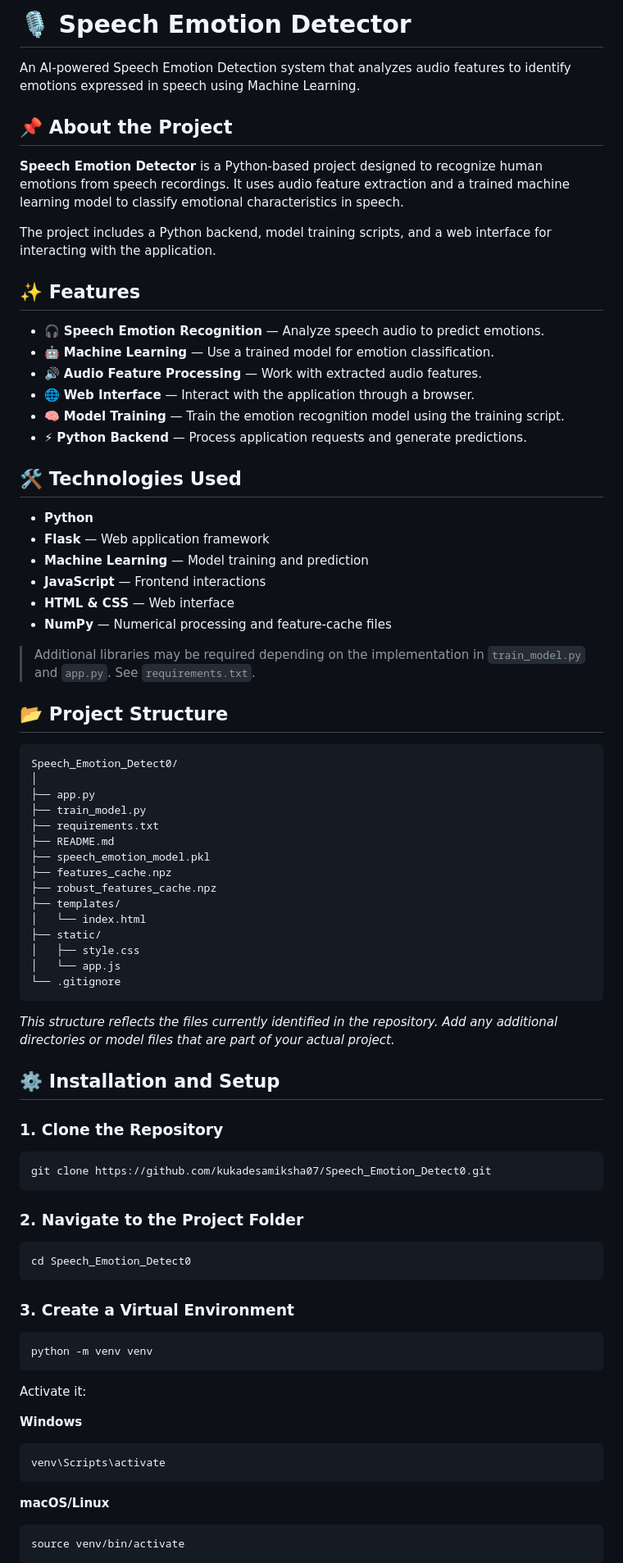
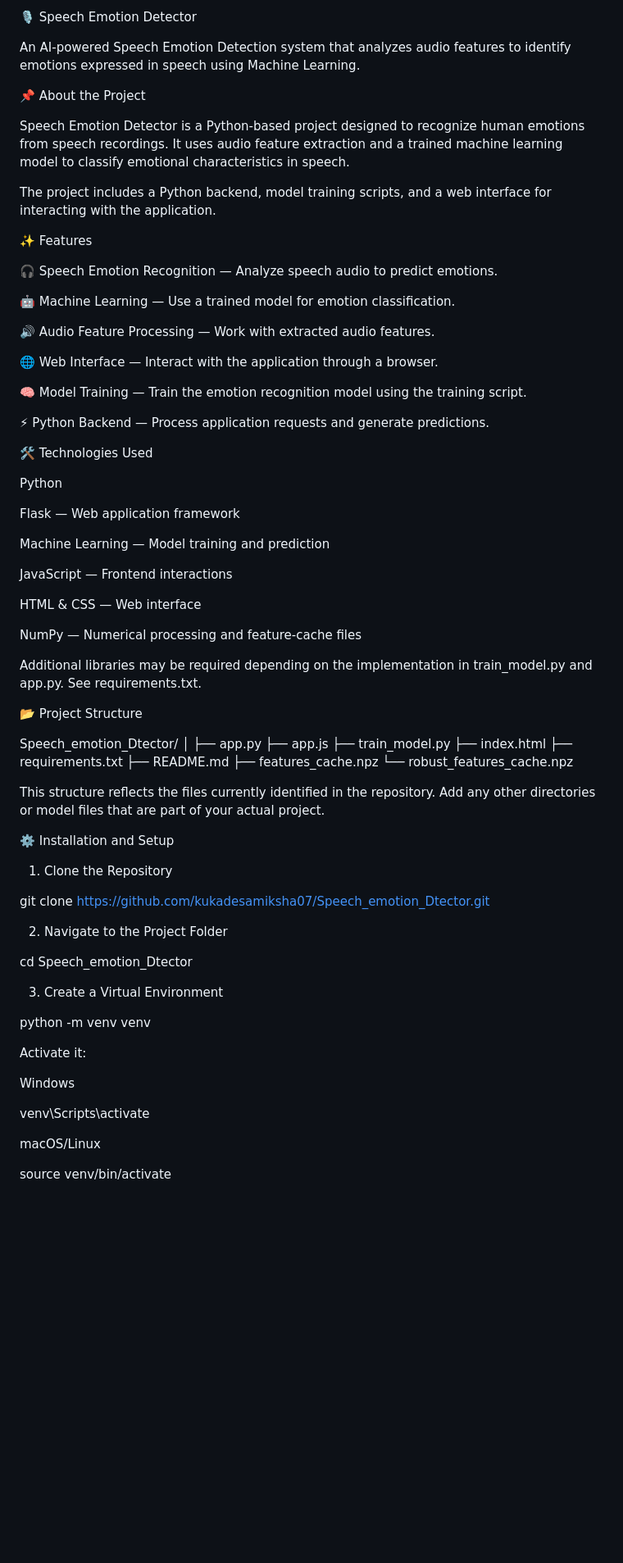
Before and after one commit to kukadesamiksha07/Speech_Emotion_Detect0, a Markdown page: README.md, the part around one of its changes. Shown at 82% size. GitHub-like rendering; blank space fills up the shorter version.

Commit message:
Refactor README formatting and content
Updated README.md to improve formatting and clarity.

````diff
--- a/README.md
+++ b/README.md
@@ -1,84 +1,79 @@
-# 🎙️ Speech Emotion Detector
+🎙️ Speech Emotion Detector
 
 An AI-powered Speech Emotion Detection system that analyzes audio features to identify emotions expressed in speech using Machine Learning.
 
-## 📌 About the Project
+📌 About the Project
 
-**Speech Emotion Detector** is a Python-based project designed to recognize human emotions from speech recordings. It uses audio feature extraction and a trained machine learning model to classify emotional characteristics in speech.
+Speech Emotion Detector is a Python-based project designed to recognize human emotions from speech recordings. It uses audio feature extraction and a trained machine learning model to classify emotional characteristics in speech.
 
 The project includes a Python backend, model training scripts, and a web interface for interacting with the application.
 
-## ✨ Features
+✨ Features
 
-- 🎧 **Speech Emotion Recognition** — Analyze speech audio to predict emotions.
-- 🤖 **Machine Learning** — Use a trained model for emotion classification.
-- 🔊 **Audio Feature Processing** — Work with extracted audio features.
-- 🌐 **Web Interface** — Interact with the application through a browser.
-- 🧠 **Model Training** — Train the emotion recognition model using the training script.
-- ⚡ **Python Backend** — Process application requests and generate predictions.
+🎧 Speech Emotion Recognition — Analyze speech audio to predict emotions.
 
-## 🛠️ Technologies Used
+🤖 Machine Learning — Use a trained model for emotion classification.
 
-- **Python**
-- **Flask** — Web application framework
-- **Machine Learning** — Model training and prediction
-- **JavaScript** — Frontend interactions
-- **HTML & CSS** — Web interface
-- **NumPy** — Numerical processing and feature-cache files
+🔊 Audio Feature Processing — Work with extracted audio features.
 
-> Additional libraries may be required depending on the implementation in `train_model.py` and `app.py`. See `requirements.txt`.
+🌐 Web Interface — Interact with the application through a browser.
 
-## 📂 Project Structure
+🧠 Model Training — Train the emotion recognition model using the training script.
 
-```text
-Speech_Emotion_Detect0/
+⚡ Python Backend — Process application requests and generate predictions.
+
+🛠️ Technologies Used
+
+Python
+
+Flask — Web application framework
+
+Machine Learning — Model training and prediction
+
+JavaScript — Frontend interactions
+
+HTML & CSS — Web interface
+
+NumPy — Numerical processing and feature-cache files
+
+Additional libraries may be required depending on the implementation in train_model.py and app.py. See requirements.txt.
+
+📂 Project Structure
+
+Speech_emotion_Dtector/
 │
 ├── app.py
+├── app.js
 ├── train_model.py
+├── index.html
 ├── requirements.txt
 ├── README.md
-├── speech_emotion_model.pkl
 ├── features_cache.npz
-├── robust_features_cache.npz
-├── templates/
-│   └── index.html
-├── static/
-│   ├── style.css
-│   └── app.js
-└── .gitignore
-```
+└── robust_features_cache.npz
 
-*This structure reflects the files currently identified in the repository. Add any additional directories or model files that are part of your actual project.*
+This structure reflects the files currently identified in the repository. Add any other directories or model files that are part of your actual project.
 
-## ⚙️ Installation and Setup
+⚙️ Installation and Setup
 
-### 1. Clone the Repository
+1. Clone the Repository
 
-```bash
-git clone https://github.com/kukadesamiksha07/Speech_Emotion_Detect0.git
-```
+git clone https://github.com/kukadesamiksha07/Speech_emotion_Dtector.git
 
-### 2. Navigate to the Project Folder
+2. Navigate to the Project Folder
 
-```bash
-cd Speech_Emotion_Detect0
-```
+cd Speech_emotion_Dtector
 
-### 3. Create a Virtual Environment
+3. Create a Virtual Environment
 
-```bash
 python -m venv venv
-```
 
 Activate it:
 
-**Windows**
-```bash
+Windows
+
 venv\Scripts\activate
-```
 
-**macOS/Linux**
-```bash
+macOS/Linux
+
 source venv/bin/activate
-```
 
````
Also changed, not shown: other parts of README.md (+48 -44 lines).
